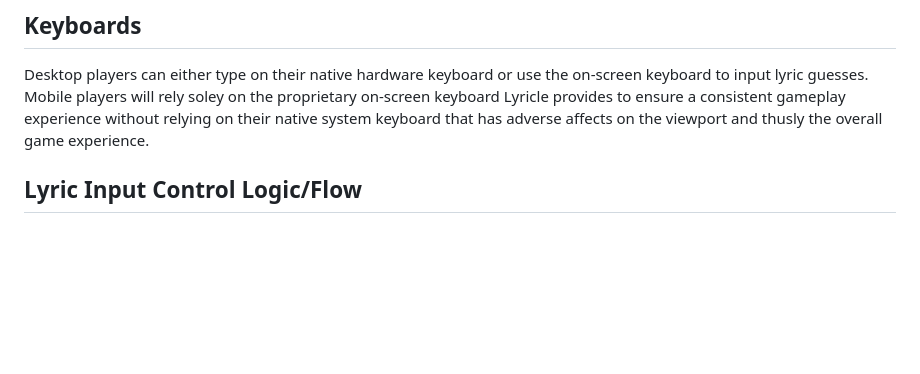
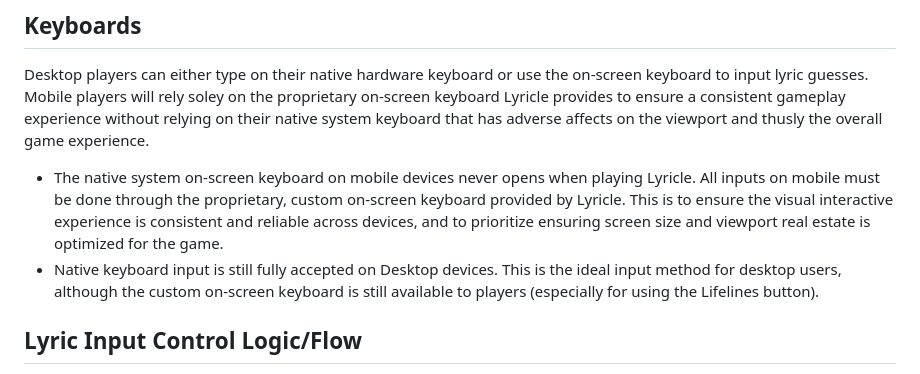
Before and after one commit to Chris-Sanford/Lyricle, a Markdown page: GameLogic.md, the part around the change. Drawn GitHub-style; blank space fills up the shorter version.

Commit message:
Clarify Keyboard Logic

```diff
--- a/GameLogic.md
+++ b/GameLogic.md
@@ -78,6 +78,9 @@ The player is able to concede once they've exhausted all of their lifelines. Upo
 
 Desktop players can either type on their native hardware keyboard or use the on-screen keyboard to input lyric guesses. Mobile players will rely soley on the proprietary on-screen keyboard Lyricle provides to ensure a consistent gameplay experience without relying on their native system keyboard that has adverse affects on the viewport and thusly the overall game experience.
 
+- The native system on-screen keyboard on mobile devices never opens when playing Lyricle. All inputs on mobile must be done through the proprietary, custom on-screen keyboard provided by Lyricle. This is to ensure the visual interactive experience is consistent and reliable across devices, and to prioritize ensuring screen size and viewport real estate is optimized for the game.
+- Native keyboard input is still fully accepted on Desktop devices. This is the ideal input method for desktop users, although the custom on-screen keyboard is still available to players (especially for using the Lifelines button).
+
 ## Lyric Input Control Logic/Flow
 
 When the player presses into the input field of an incomplete lyric, the underline color changes to blue to indicate that specific lyric is selected.
```
